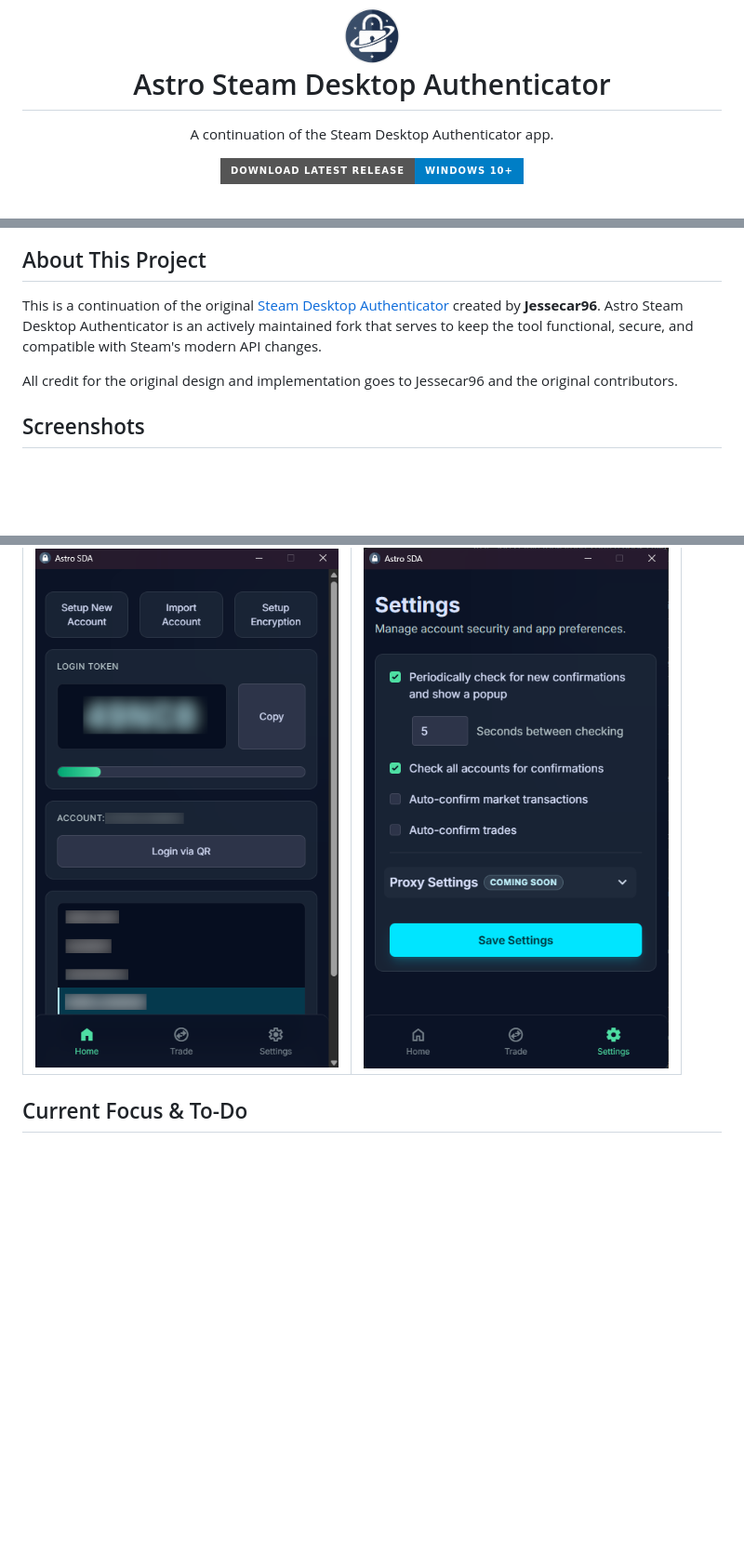
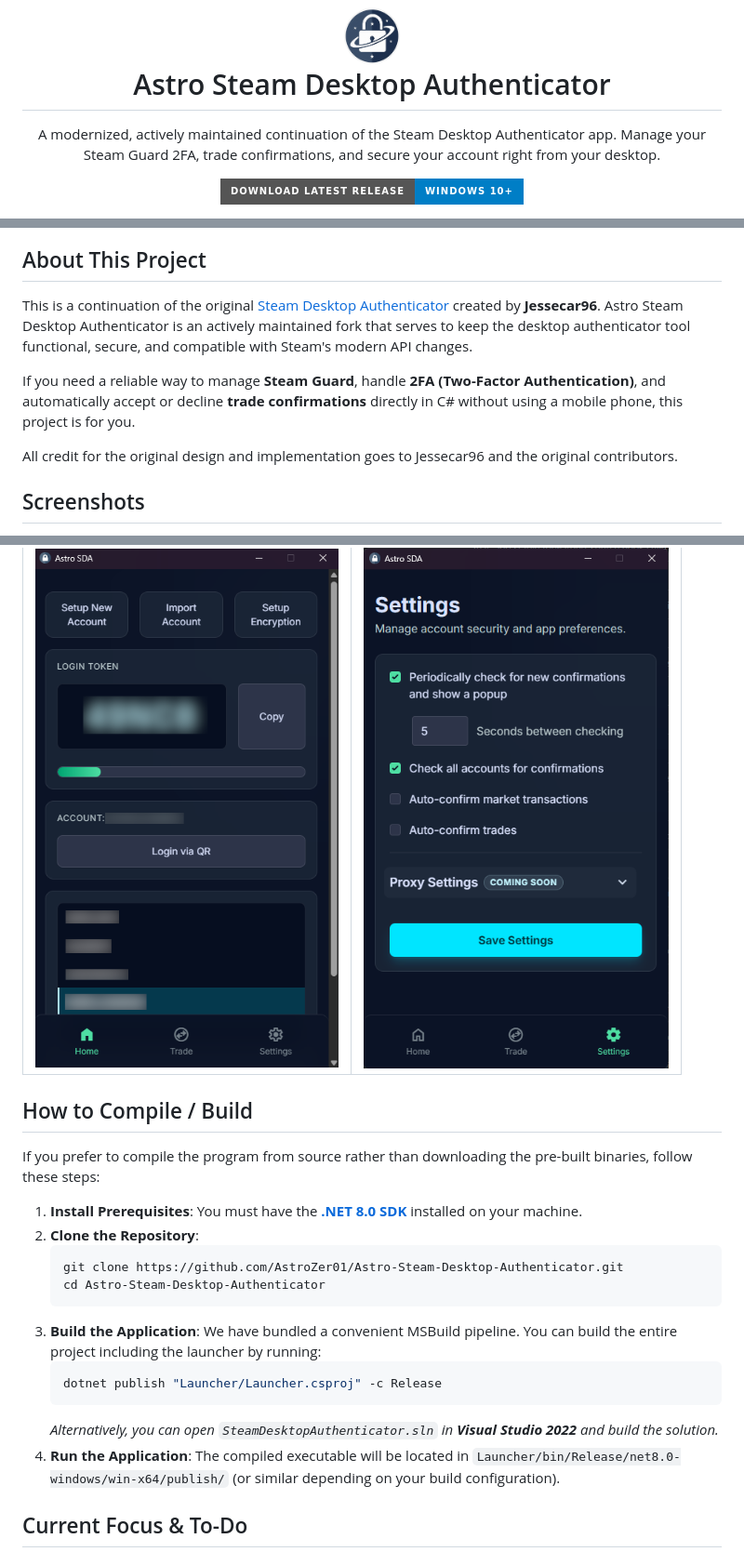
Before and after one commit to AstroZer01/Astro-Steam-Desktop-Authenticator, a Markdown page: README.md, 3 parts joined by grey strips. Shown at 93% size. Rendered like a GitHub page; badges without logos; blank space fills up the shorter version.

Commit message:
docs: add compilation instructions and optimize for github SEO

````diff
--- a/README.md
+++ b/README.md
@@ -5,7 +5,7 @@
 </h1>
 
 <p align="center">
-  A continuation of the Steam Desktop Authenticator app.
+  A modernized, actively maintained continuation of the Steam Desktop Authenticator app. Manage your Steam Guard 2FA, trade confirmations, and secure your account right from your desktop.
 </p>
 
 <p align="center">
@@ -17,5 +24,7 @@
 ## About This Project
-This is a continuation of the original [Steam Desktop Authenticator](https://github.com/Jessecar96/SteamDesktopAuthenticator) created by **Jessecar96**. Astro Steam Desktop Authenticator is an actively maintained fork that serves to keep the tool functional, secure, and compatible with Steam's modern API changes.
+This is a continuation of the original [Steam Desktop Authenticator](https://github.com/Jessecar96/SteamDesktopAuthenticator) created by **Jessecar96**. Astro Steam Desktop Authenticator is an actively maintained fork that serves to keep the desktop authenticator tool functional, secure, and compatible with Steam's modern API changes.
+
+If you need a reliable way to manage **Steam Guard**, handle **2FA (Two-Factor Authentication)**, and automatically accept or decline **trade confirmations** directly in C# without using a mobile phone, this project is for you.
 
 All credit for the original design and implementation goes to Jessecar96 and the original contributors.
 
@@ -25,6 +34,24 @@ All credit for the original design and implementation goes to Jessecar96 and the
 | :---: | :---: |
 | <img src="screenshot%20main%20page.png" width="400"> | <img src="screenshot%20settings.png" width="400"> |
 
+
+## How to Compile / Build
+
+If you prefer to compile the program from source rather than downloading the pre-built binaries, follow these steps:
+
+1. **Install Prerequisites**: You must have the **[.NET 8.0 SDK](https://dotnet.microsoft.com/download/dotnet/8.0)** installed on your machine.
+2. **Clone the Repository**:
+   ```bash
+   git clone https://github.com/AstroZer01/Astro-Steam-Desktop-Authenticator.git
+   cd Astro-Steam-Desktop-Authenticator
+   ```
+3. **Build the Application**:
+   We have bundled a convenient MSBuild pipeline. You can build the entire project including the launcher by running:
+   ```bash
+   dotnet publish "Launcher/Launcher.csproj" -c Release
+   ```
+   *Alternatively, you can open `SteamDesktopAuthenticator.sln` in **Visual Studio 2022** and build the solution.*
+4. **Run the Application**: The compiled executable will be located in `Launcher/bin/Release/net8.0-windows/win-x64/publish/` (or similar depending on your build configuration).
 
 ## Current Focus & To-Do
 
````
Also changed, not shown: other parts of README.md (+7 -0 lines), CODE_OF_CONDUCT.md (added, +44 -0 lines), CONTRIBUTING.md (added, +48 -0 lines).
